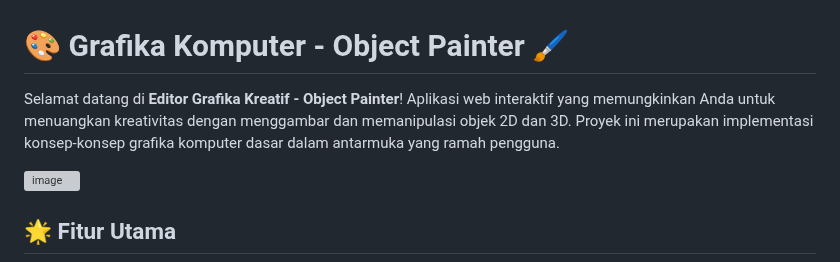
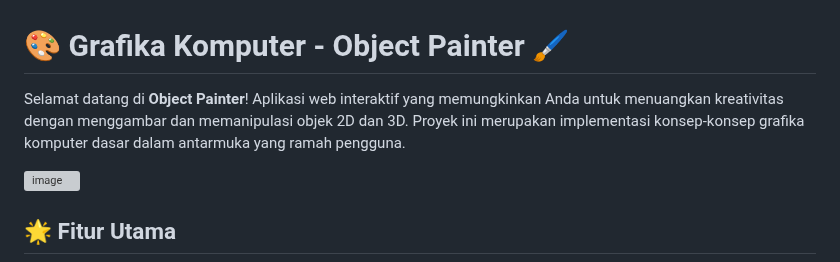
Before and after one commit to Shinta505/Grafika-Projek-Akhir---Object-Painter, a Markdown page: README.md, the part around the change. GitHub-like rendering; grey boxes are pictures that could not be loaded.

```diff
--- a/README.md
+++ b/README.md
@@ -1,6 +1,6 @@
 # 🎨 Grafika Komputer - Object Painter 🖌️
 
-Selamat datang di **Editor Grafika Kreatif - Object Painter**! Aplikasi web interaktif yang memungkinkan Anda untuk menuangkan kreativitas dengan menggambar dan memanipulasi objek 2D dan 3D. Proyek ini merupakan implementasi konsep-konsep grafika komputer dasar dalam antarmuka yang ramah pengguna.
+Selamat datang di **Object Painter**! Aplikasi web interaktif yang memungkinkan Anda untuk menuangkan kreativitas dengan menggambar dan memanipulasi objek 2D dan 3D. Proyek ini merupakan implementasi konsep-konsep grafika komputer dasar dalam antarmuka yang ramah pengguna.
 
 ![image](https://github.com/user-attachments/assets/0091308c-c567-4f4c-b1fa-a1b554c96de0)
 
```
